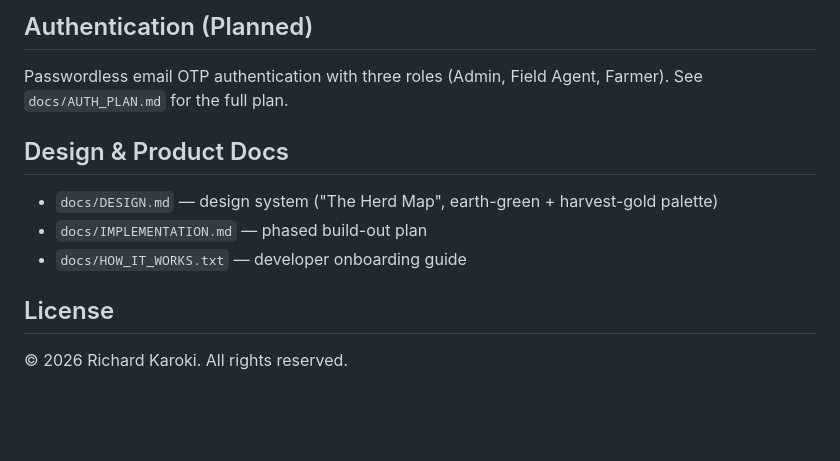
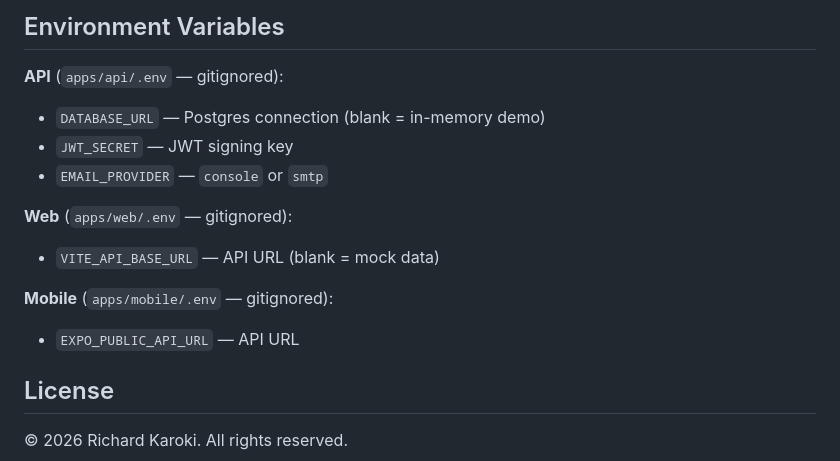
Before and after one commit to richiekaroki/livestock-demo, a Markdown page: README.md, the part around one of its changes. Rendered like a GitHub page; blank space fills up the shorter version.

```diff
--- a/README.md
+++ b/README.md
@@ -144,13 +85,16 @@ Single source of truth for domain contracts consumed by web, API, and mobile:
 
-## Authentication (Planned)
+## Environment Variables
 
-Passwordless email OTP authentication with three roles (Admin, Field Agent, Farmer). See `docs/AUTH_PLAN.md` for the full plan.
+**API** (`apps/api/.env` — gitignored):
+- `DATABASE_URL` — Postgres connection (blank = in-memory demo)
+- `JWT_SECRET` — JWT signing key
+- `EMAIL_PROVIDER` — `console` or `smtp`
 
-## Design & Product Docs
+**Web** (`apps/web/.env` — gitignored):
+- `VITE_API_BASE_URL` — API URL (blank = mock data)
 
-- `docs/DESIGN.md` — design system ("The Herd Map", earth-green + harvest-gold palette)
-- `docs/IMPLEMENTATION.md` — phased build-out plan
-- `docs/HOW_IT_WORKS.txt` — developer onboarding guide
+**Mobile** (`apps/mobile/.env` — gitignored):
+- `EXPO_PUBLIC_API_URL` — API URL
 
 ## License
 
```
Also changed, not shown: other parts of README.md (+53 -112 lines).
